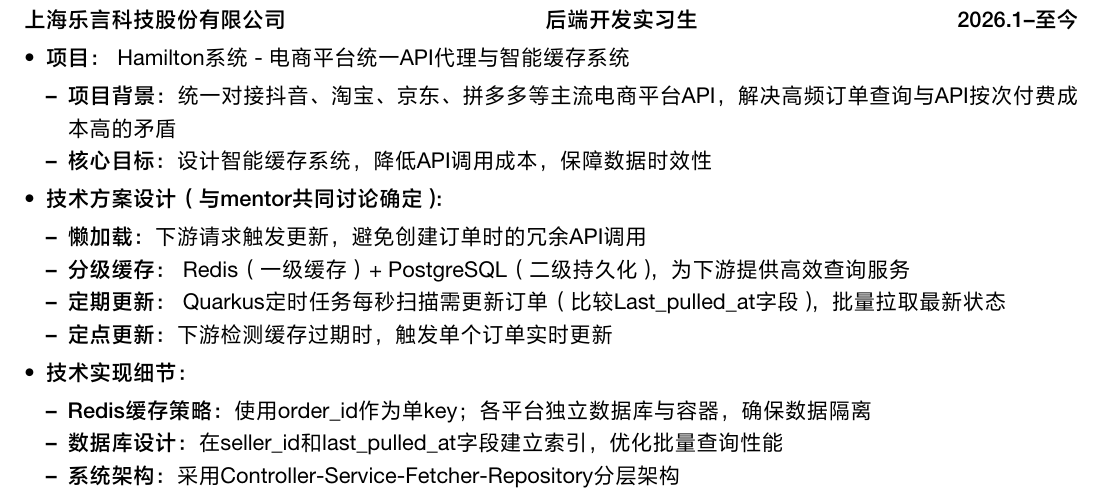
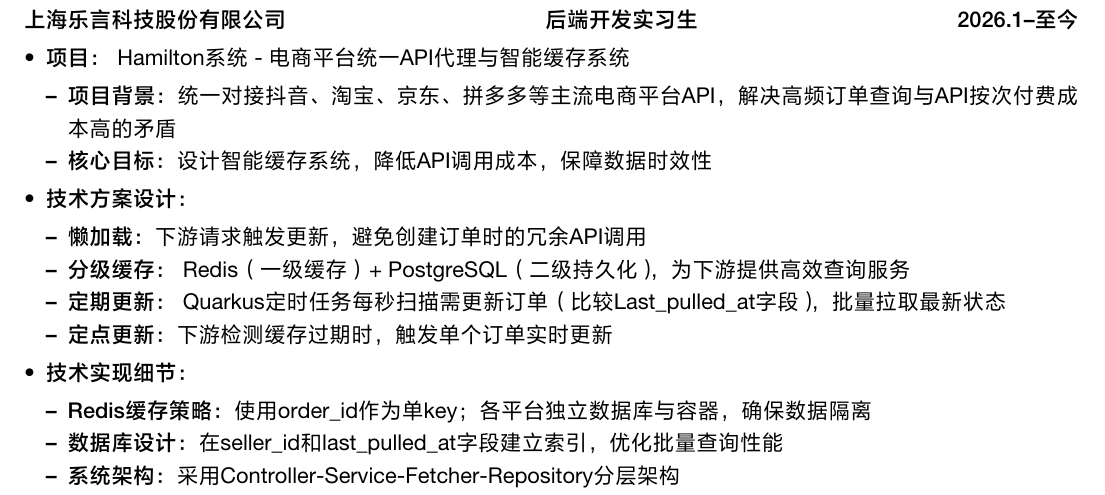
Before and after one commit to No-99-Tongji/resume-repo, a LaTeX document (罗力.tex): part of page 1 of 2, cut so that both start at the same text. The pictures show the PDF file 罗力.pdf that the author committed with the source.

Commit message:
更新技术方案设计描述，简化与mentor讨论的表述

```diff
--- a/罗力.tex
+++ b/罗力.tex
@@ -164,7 +164,7 @@
         \item \textbf{核心目标：} 设计智能缓存系统，降低API调用成本，保障数据时效性
     \end{itemize}
 
-    \item \textbf{技术方案设计（与mentor共同讨论确定）：}
+    \item \textbf{技术方案设计：}
     \begin{itemize}
         \item \textbf{懒加载：} 下游请求触发更新，避免创建订单时的冗余API调用
         \item \textbf{分级缓存：} Redis（一级缓存）+ PostgreSQL（二级持久化），为下游提供高效查询服务
```
Also changed, not shown: 罗力.pdf.
